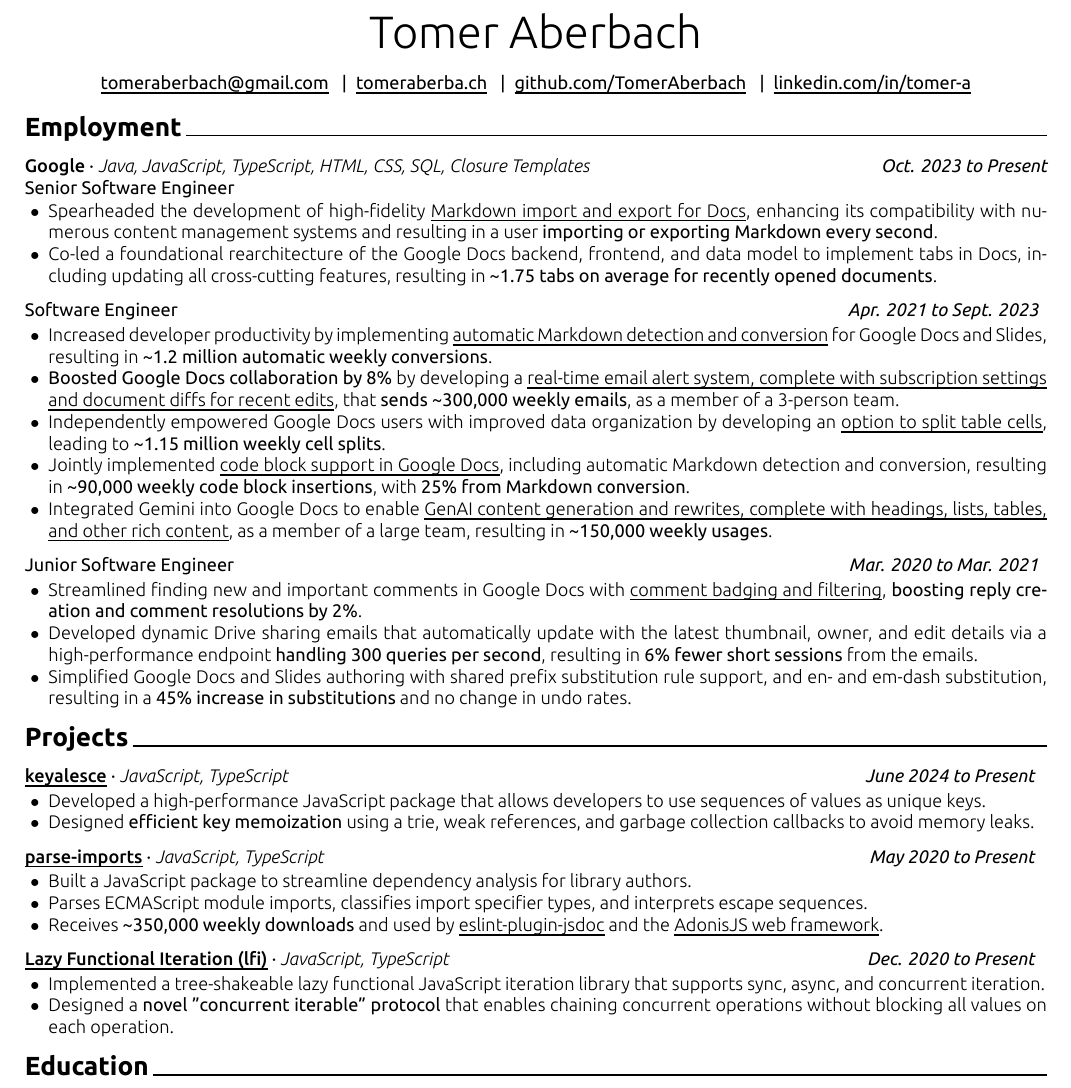
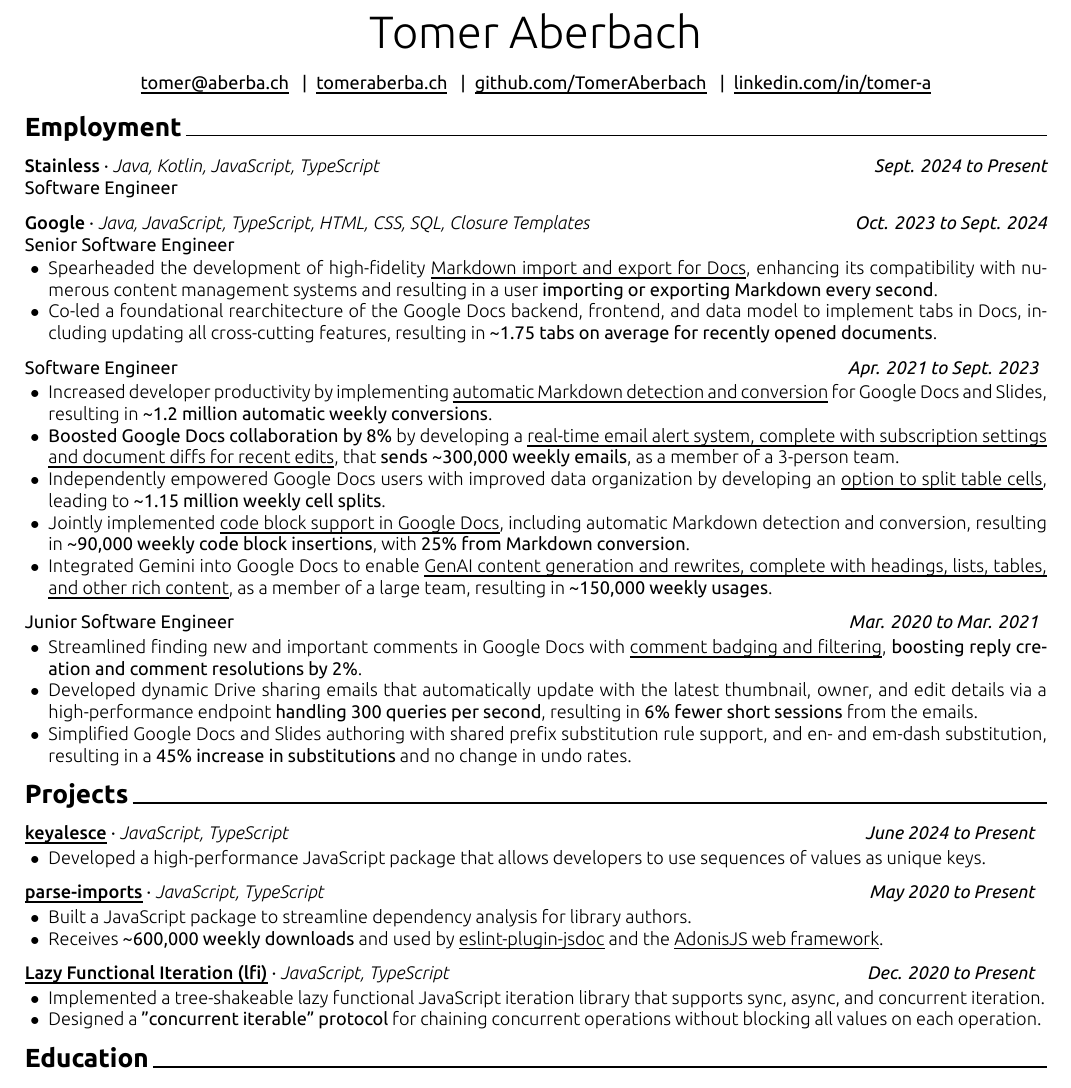
Before and after one commit to TomerAberbach/resume, a LaTeX document (main.tex, which reads content/employment.tex, content/information.tex, content/projects.tex): part of the page, cut so that both start at the same text. The pictures show the PDF file resume.pdf that the author committed with the source.

Commit message:
feat: update resume

```diff
--- a/content/employment.tex
+++ b/content/employment.tex
@@ -1,9 +1,18 @@
 \cvsection{Employment}
+
+
+\begin{cventry}
+    {Stainless}
+    {Software Engineer}
+    {Sept. 2024 to Present}
+    {Java, Kotlin, JavaScript, TypeScript}
+    \vspace{-0.5em}
+\end{cventry}
 
 \begin{cventry}
     {Google}
     {Senior Software Engineer}
-    {Oct. 2023 to Present}
+    {Oct. 2023 to Sept. 2024}
     {Java, JavaScript, TypeScript, HTML, CSS, SQL, Closure Templates}
     \begin{cvitems}
         \item Spearheaded the development of high-fidelity \href{https://workspaceupdates.googleblog.com/2024/07/import-and-export-markdown-in-google-docs.html}{Markdown import and export for Docs}, enhancing its compatibility with numerous content management systems and resulting in a user \textm{importing or exporting Markdown every second}.
--- a/content/information.tex
+++ b/content/information.tex
@@ -1,5 +1,5 @@
 \newcommand*\name{Tomer Aberbach}
-\newcommand*\email{tomeraberbach@gmail.com}
+\newcommand*\email{tomer@aberba.ch}
 \newcommand*\website{tomeraberba.ch}
 \newcommand*\github{TomerAberbach}
 \newcommand*\linkedin{tomer-a}
--- a/content/projects.tex
+++ b/content/projects.tex
@@ -6,7 +6,6 @@
     {JavaScript, TypeScript}
     \begin{cvitems}
         \item Developed a high-performance JavaScript package that allows developers to use sequences of values as unique keys.
-        \item Designed \textm{efficient key memoization} using a trie, weak references, and garbage collection callbacks to avoid memory leaks.
     \end{cvitems}
 \end{cventry}
 
@@ -16,8 +15,7 @@
     {JavaScript, TypeScript}
     \begin{cvitems}
         \item Built a JavaScript package to streamline dependency analysis for library authors.
-        \item Parses ECMAScript module imports, classifies import specifier types, and interprets escape sequences.
-        \item Receives \textm{\~{}350,000 weekly downloads} and used by \href{https://github.com/gajus/eslint-plugin-jsdoc}{eslint-plugin-jsdoc} and the \href{https://adonisjs.com}{AdonisJS web framework}.
+        \item Receives \textm{\~{}600,000 weekly downloads} and used by \href{https://github.com/gajus/eslint-plugin-jsdoc}{eslint-plugin-jsdoc} and the \href{https://adonisjs.com}{AdonisJS web framework}.
     \end{cvitems}
 \end{cventry}
 
@@ -27,6 +25,6 @@
     {JavaScript, TypeScript}
     \begin{cvitems}
         \item Implemented a tree-shakeable lazy functional JavaScript iteration library that supports sync, async, and concurrent iteration.
-        \item Designed a \textm{novel "concurrent iterable" protocol} that enables chaining concurrent operations without blocking all values on each operation.
+        \item Designed a \textm{"concurrent iterable" protocol} for chaining concurrent operations without blocking all values on each operation.
     \end{cvitems}
 \end{cventry}
```
Also changed, not shown: resume.pdf.
